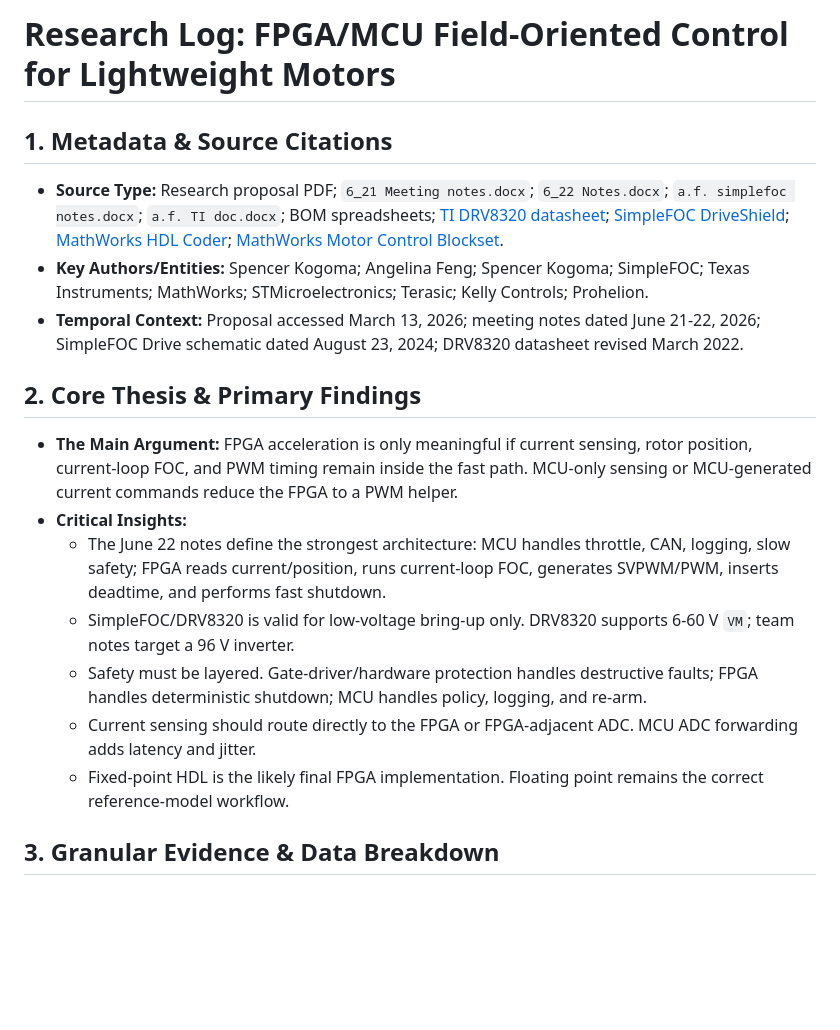
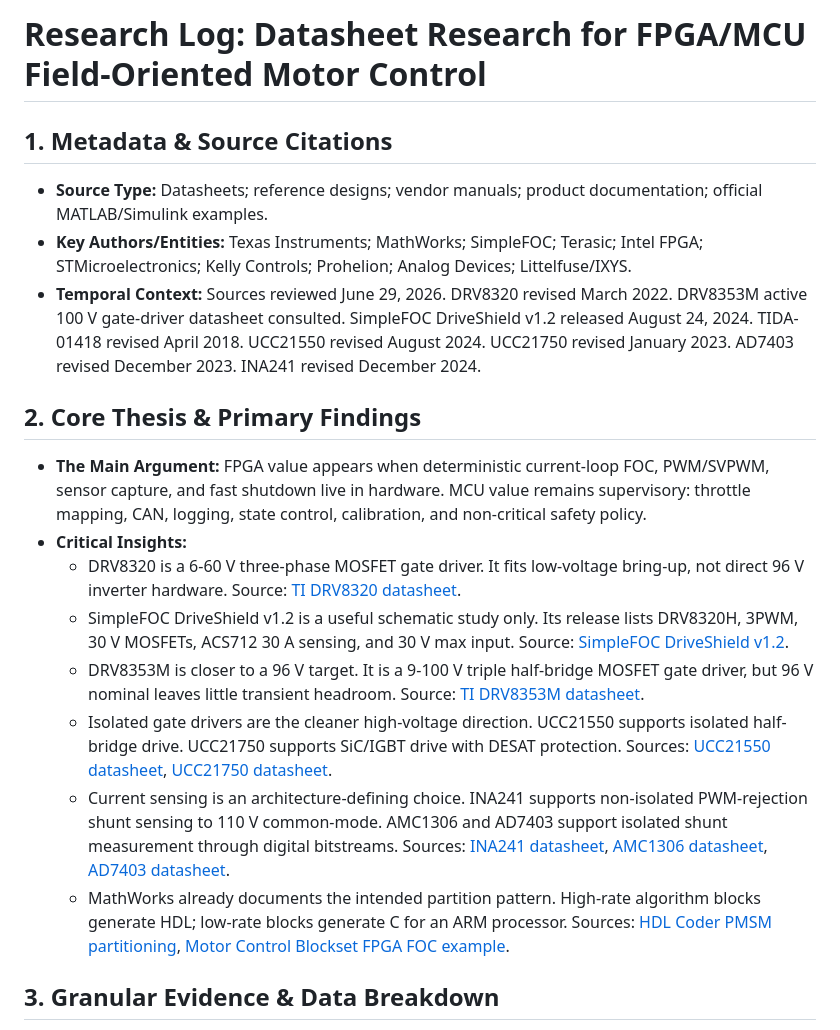
Before and after one commit to spenchh/FPGA-foc-motor-control, a Markdown page: SURG_FPGA_FOC.md, the part around one of its changes. Drawn GitHub-style; blank space fills up the shorter version.

```diff
--- a/SURG_FPGA_FOC.md
+++ b/SURG_FPGA_FOC.md
@@ -1,18 +1,19 @@
-# Research Log: FPGA/MCU Field-Oriented Control for Lightweight Motors
+# Research Log: Datasheet Research for FPGA/MCU Field-Oriented Motor Control
 
 ## 1. Metadata & Source Citations
-- **Source Type:** Research proposal PDF; `6_21 Meeting notes.docx`; `6_22 Notes.docx`; `a.f. simplefoc notes.docx`; `a.f. TI doc.docx`; BOM spreadsheets; [TI DRV8320 datasheet](https://www.ti.com/lit/ds/symlink/drv8320.pdf); [SimpleFOC DriveShield](https://github.com/simplefoc/SimpleFOC-DriveShield); [MathWorks HDL Coder](https://www.mathworks.com/help/hdlcoder/); [MathWorks Motor Control Blockset](https://www.mathworks.com/help/mcb/).
-- **Key Authors/Entities:** Spencer Kogoma; Angelina Feng; Spencer Kogoma; SimpleFOC; Texas Instruments; MathWorks; STMicroelectronics; Terasic; Kelly Controls; Prohelion.
-- **Temporal Context:** Proposal accessed March 13, 2026; meeting notes dated June 21-22, 2026; SimpleFOC Drive schematic dated August 23, 2024; DRV8320 datasheet revised March 2022.
+- **Source Type:** Datasheets; reference designs; vendor manuals; product documentation; official MATLAB/Simulink examples.
+- **Key Authors/Entities:** Texas Instruments; MathWorks; SimpleFOC; Terasic; Intel FPGA; STMicroelectronics; Kelly Controls; Prohelion; Analog Devices; Littelfuse/IXYS.
+- **Temporal Context:** Sources reviewed June 29, 2026. DRV8320 revised March 2022. DRV8353M active 100 V gate-driver datasheet consulted. SimpleFOC DriveShield v1.2 released August 24, 2024. TIDA-01418 revised April 2018. UCC21550 revised August 2024. UCC21750 revised January 2023. AD7403 revised December 2023. INA241 revised December 2024.
 
 ## 2. Core Thesis & Primary Findings
-- **The Main Argument:** FPGA acceleration is only meaningful if current sensing, rotor position, current-loop FOC, and PWM timing remain inside the fast path. MCU-only sensing or MCU-generated current commands reduce the FPGA to a PWM helper.
+- **The Main Argument:** FPGA value appears when deterministic current-loop FOC, PWM/SVPWM, sensor capture, and fast shutdown live in hardware. MCU value remains supervisory: throttle mapping, CAN, logging, state control, calibration, and non-critical safety policy.
 - **Critical Insights:**
-  * The June 22 notes define the strongest architecture: MCU handles throttle, CAN, logging, slow safety; FPGA reads current/position, runs current-loop FOC, generates SVPWM/PWM, inserts deadtime, and performs fast shutdown.
-  * SimpleFOC/DRV8320 is valid for low-voltage bring-up only. DRV8320 supports 6-60 V `VM`; team notes target a 96 V inverter.
-  * Safety must be layered. Gate-driver/hardware protection handles destructive faults; FPGA handles deterministic shutdown; MCU handles policy, logging, and re-arm.
-  * Current sensing should route directly to the FPGA or FPGA-adjacent ADC. MCU ADC forwarding adds latency and jitter.
-  * Fixed-point HDL is the likely final FPGA implementation. Floating point remains the correct reference-model workflow.
+  * DRV8320 is a 6-60 V three-phase MOSFET gate driver. It fits low-voltage bring-up, not direct 96 V inverter hardware. Source: [TI DRV8320 datasheet](https://www.ti.com/lit/ds/symlink/drv8320.pdf).
+  * SimpleFOC DriveShield v1.2 is a useful schematic study only. Its release lists DRV8320H, 3PWM, 30 V MOSFETs, ACS712 30 A sensing, and 30 V max input. Source: [SimpleFOC DriveShield v1.2](https://github.com/simplefoc/SimpleFOC-driveShield/releases).
+  * DRV8353M is closer to a 96 V target. It is a 9-100 V triple half-bridge MOSFET gate driver, but 96 V nominal leaves little transient headroom. Source: [TI DRV8353M datasheet](https://www.ti.com/lit/ds/symlink/drv8353m.pdf).
+  * Isolated gate drivers are the cleaner high-voltage direction. UCC21550 supports isolated half-bridge drive. UCC21750 supports SiC/IGBT drive with DESAT protection. Sources: [UCC21550 datasheet](https://www.ti.com/lit/ds/symlink/ucc21550.pdf), [UCC21750 datasheet](https://www.ti.com/lit/ds/symlink/ucc21750.pdf).
+  * Current sensing is an architecture-defining choice. INA241 supports non-isolated PWM-rejection shunt sensing to 110 V common-mode. AMC1306 and AD7403 support isolated shunt measurement through digital bitstreams. Sources: [INA241 datasheet](https://www.ti.com/lit/ds/symlink/ina241a.pdf), [AMC1306 datasheet](https://www.ti.com/lit/gpn/AMC1306M05), [AD7403 datasheet](https://www.analog.com/media/en/technical-documentation/data-sheets/ad7403.pdf).
+  * MathWorks already documents the intended partition pattern. High-rate algorithm blocks generate HDL; low-rate blocks generate C for an ARM processor. Sources: [HDL Coder PMSM partitioning](https://www.mathworks.com/help/hdlcoder/ug/field-oriented-control-of-a-PMSM.html), [Motor Control Blockset FPGA FOC example](https://www.mathworks.com/help/mcb/gs/foc-pmsm-using-mcb-blocks-fpga-hardware.html).
 
 ## 3. Granular Evidence & Data Breakdown
 - **Quantitative Data:**
```
Also changed, not shown: other parts of SURG_FPGA_FOC.md (+59 -30 lines).
